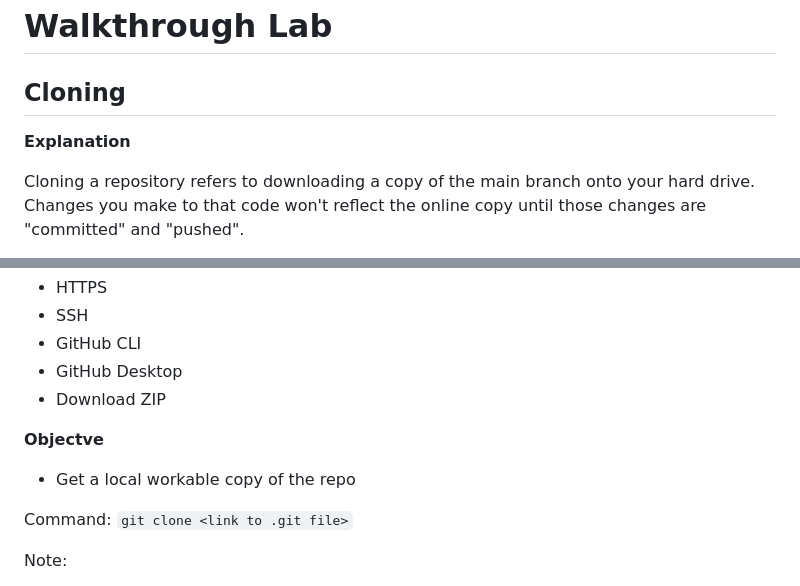
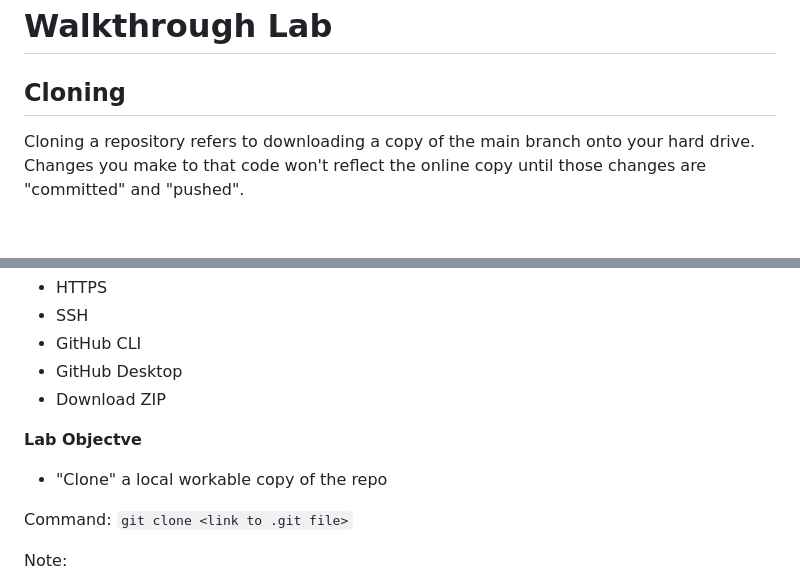
Before and after one commit to asingh1-godaddy/github-bootcamp, a Markdown page: README.md, 2 parts joined by grey strips. GitHub-like rendering; blank space fills up the shorter version.

```diff
--- a/README.md
+++ b/README.md
@@ -123,8 +121,6 @@ In this case, `git add <file>`
 
 ## Cloning
 
-**Explanation**
-
 Cloning a repository refers to downloading a copy of the main branch onto your hard drive.
 Changes you make to that code won't reflect the online copy until those changes are "committed" and "pushed".
 
@@ -140,9 +136,9 @@ The git file or file source link is needed to clone it. Github itself offers a m
 - GitHub Desktop
 - Download ZIP
 
-**Objectve**
+**Lab Objectve**
 
-- Get a local workable copy of the repo
+- "Clone" a local workable copy of the repo
 
 Command: `git clone <link to .git file>`
 
```
Also changed, not shown: other parts of README.md (+53 -22 lines), images/github_branching.png (added).
